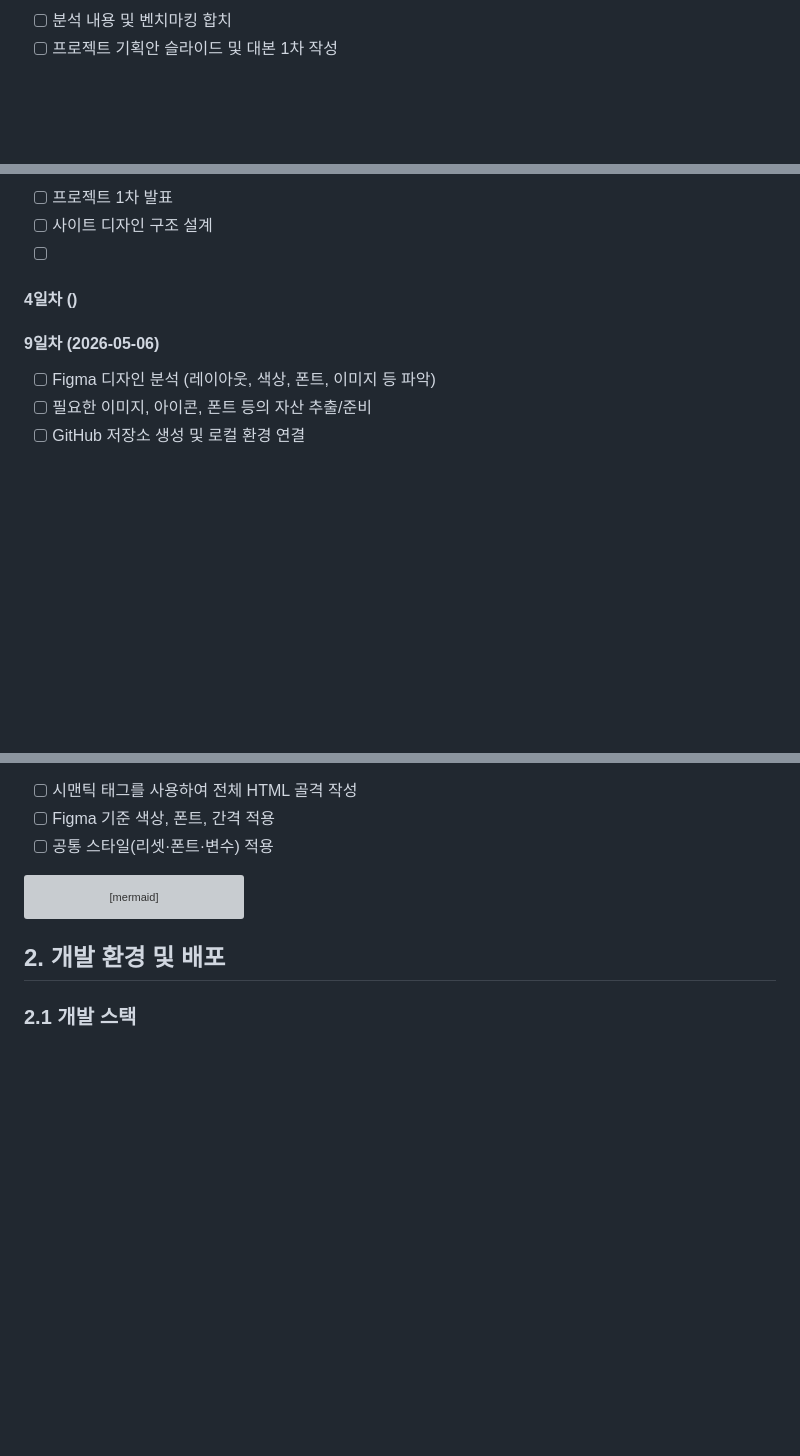
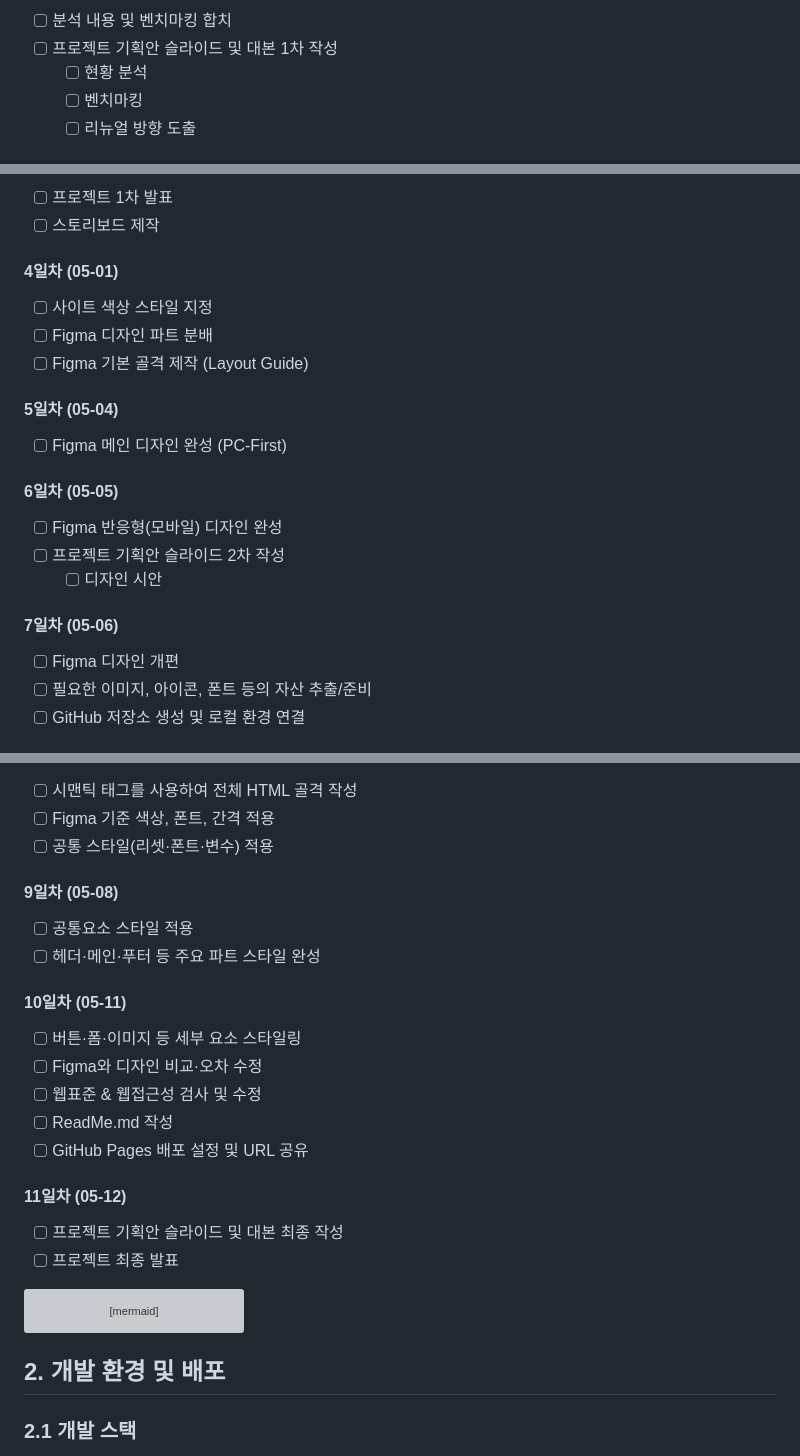
Before and after one commit to eodrn7021-cell/est_13_1st_project_clone, a Markdown page: README.md, 3 parts joined by grey strips. GitHub-like rendering; blank space fills up the shorter version; grey boxes are pictures that could not be loaded.

Commit message:
doc: readme 마일스톤 작성

````diff
--- a/README.md
+++ b/README.md
@@ -34,4 +34,7 @@
 
 - [ ] 분석 내용 및 벤치마킹 합치
 - [ ] 프로젝트 기획안 슬라이드 및 대본 1차 작성
+  - [ ] 현황 분석
+  - [ ] 벤치마킹
+  - [ ] 리뉴얼 방향 도출
 
@@ -39,13 +42,26 @@
 
 - [ ] 프로젝트 1차 발표
-- [ ] 사이트 디자인 구조 설계
-- [ ]
+- [ ] 스토리보드 제작
 
-#### 4일차 ()
+#### 4일차 (05-01)
 
-#### 9일차 (2026-05-06)
+- [ ] 사이트 색상 스타일 지정
+- [ ] Figma 디자인 파트 분배
+- [ ] Figma 기본 골격 제작 (Layout Guide)
 
-- [ ] Figma 디자인 분석 (레이아웃, 색상, 폰트, 이미지 등 파악)
+#### 5일차 (05-04)
+
+- [ ] Figma 메인 디자인 완성 (PC-First)
+
+#### 6일차 (05-05)
+
+- [ ] Figma 반응형(모바일) 디자인 완성
+- [ ] 프로젝트 기획안 슬라이드 2차 작성
+  - [ ] 디자인 시안
+
+#### 7일차 (05-06)
+
+- [ ] Figma 디자인 개편
 - [ ] 필요한 이미지, 아이콘, 폰트 등의 자산 추출/준비
 - [ ] GitHub 저장소 생성 및 로컬 환경 연결
 
@@ -54,6 +70,24 @@
 - [ ] 시맨틱 태그를 사용하여 전체 HTML 골격 작성
 - [ ] Figma 기준 색상, 폰트, 간격 적용
 - [ ] 공통 스타일(리셋·폰트·변수) 적용
+
+#### 9일차 (05-08)
+
+- [ ] 공통요소 스타일 적용
+- [ ] 헤더·메인·푸터 등 주요 파트 스타일 완성
+
+#### 10일차 (05-11)
+
+- [ ] 버튼·폼·이미지 등 세부 요소 스타일링
+- [ ] Figma와 디자인 비교·오차 수정
+- [ ] 웹표준 & 웹접근성 검사 및 수정
+- [ ] ReadMe.md 작성
+- [ ] GitHub Pages 배포 설정 및 URL 공유
+
+#### 11일차 (05-12)
+
+- [ ] 프로젝트 기획안 슬라이드 및 대본 최종 작성
+- [ ] 프로젝트 최종 발표
 
 ```mermaid
 gantt
````
Also changed, not shown: other parts of README.md (+4 -4 lines).
